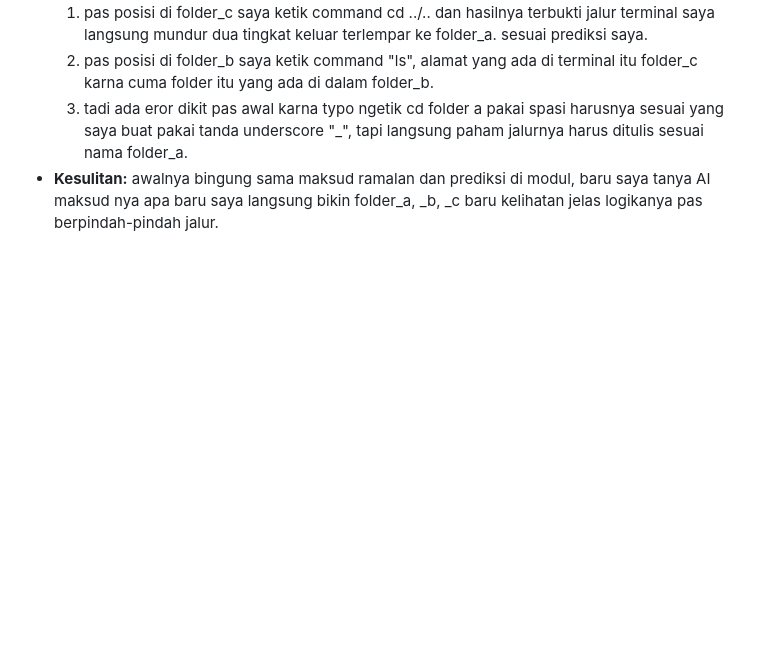
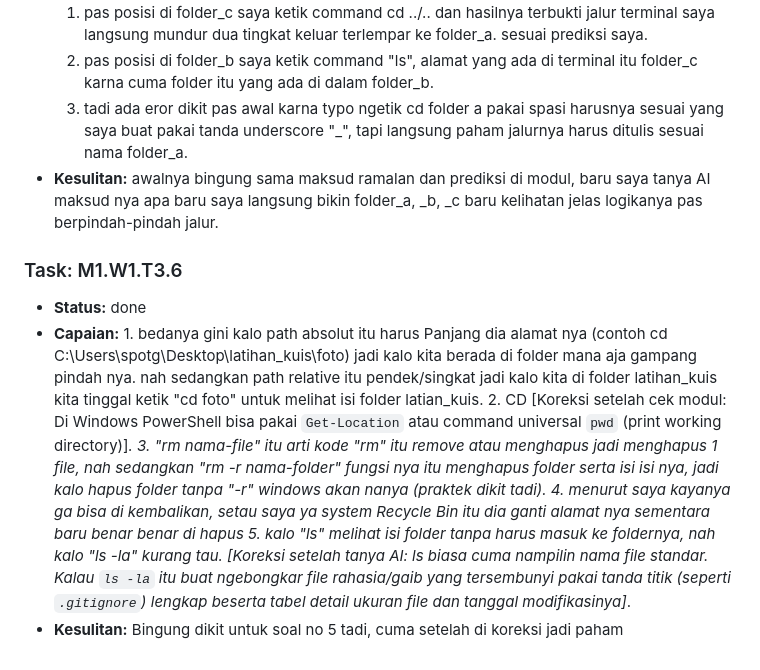
Before and after one commit to sidrive/pkl-miftahul-progress, a Markdown page: DAILY_LOG.md, the part around the change. GitHub-like rendering; blank space fills up the shorter version.

Commit message:
tugas task T3.6

```diff
--- a/DAILY_LOG.md
+++ b/DAILY_LOG.md
@@ -157,3 +157,9 @@
   3. tadi ada eror dikit pas awal karna typo ngetik cd folder a pakai spasi harusnya sesuai yang saya buat pakai tanda underscore "\_", tapi langsung paham jalurnya harus ditulis sesuai nama folder_a.
 - **Kesulitan:** awalnya bingung sama maksud ramalan dan prediksi di modul, baru saya tanya AI maksud nya apa baru saya langsung bikin folder_a, \_b, \_c baru kelihatan jelas logikanya pas berpindah-pindah jalur.
 <!-- ENTRY END -->
+
+### Task: M1.W1.T3.6
+
+- **Status:** done
+- **Capaian:** 1. bedanya gini kalo path absolut itu harus Panjang dia alamat nya (contoh cd C:\Users\spotg\Desktop\latihan_kuis\foto) jadi kalo kita berada di folder mana aja gampang pindah nya. nah sedangkan path relative itu pendek/singkat jadi kalo kita di folder latihan_kuis kita tinggal ketik "cd foto" untuk melihat isi folder latian_kuis. 2. CD [Koreksi setelah cek modul: Di Windows PowerShell bisa pakai `Get-Location` atau command universal `pwd` (print working directory)]_. 3. "rm nama-file" itu arti kode "rm" itu remove atau menghapus jadi menghapus 1 file, nah sedangkan "rm -r nama-folder" fungsi nya itu menghapus folder serta isi isi nya, jadi kalo hapus folder tanpa "-r" windows akan nanya (praktek dikit tadi). 4. menurut saya kayanya ga bisa di kembalikan, setau saya ya system Recycle Bin itu dia ganti alamat nya sementara baru benar benar di hapus 5. kalo "ls" melihat isi folder tanpa harus masuk ke foldernya, nah kalo "ls -la" kurang tau. [Koreksi setelah tanya AI: ls biasa cuma nampilin nama file standar. Kalau `ls -la` itu buat ngebongkar file rahasia/gaib yang tersembunyi pakai tanda titik (seperti `.gitignore`) lengkap beserta tabel detail ukuran file dan tanggal modifikasinya]_.
+- **Kesulitan:** Bingung dikit untuk soal no 5 tadi, cuma setelah di koreksi jadi paham
```
